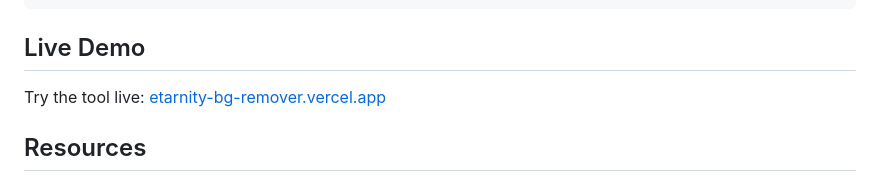
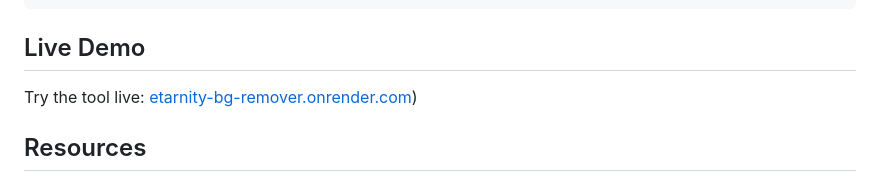
Before and after one commit to abrar12678/etarnity-bg-remover, a Markdown page: README.md, the part around the change. Rendered like a GitHub page.

Commit message:
Fix live demo link in README.md

```diff
--- a/README.md
+++ b/README.md
@@ -77,7 +77,7 @@ gunicorn -w 4 -b 0.0.0.0:5000 app:app
 
 ## Live Demo
 
-Try the tool live: [etarnity-bg-remover.vercel.app](https://etarnity-bg-remover.vercel.app](https://etarnity-bg-remover.onrender.com))
+Try the tool live: [etarnity-bg-remover.onrender.com](https://etarnity-bg-remover.onrender.com))
 
 ## Resources
 
```
